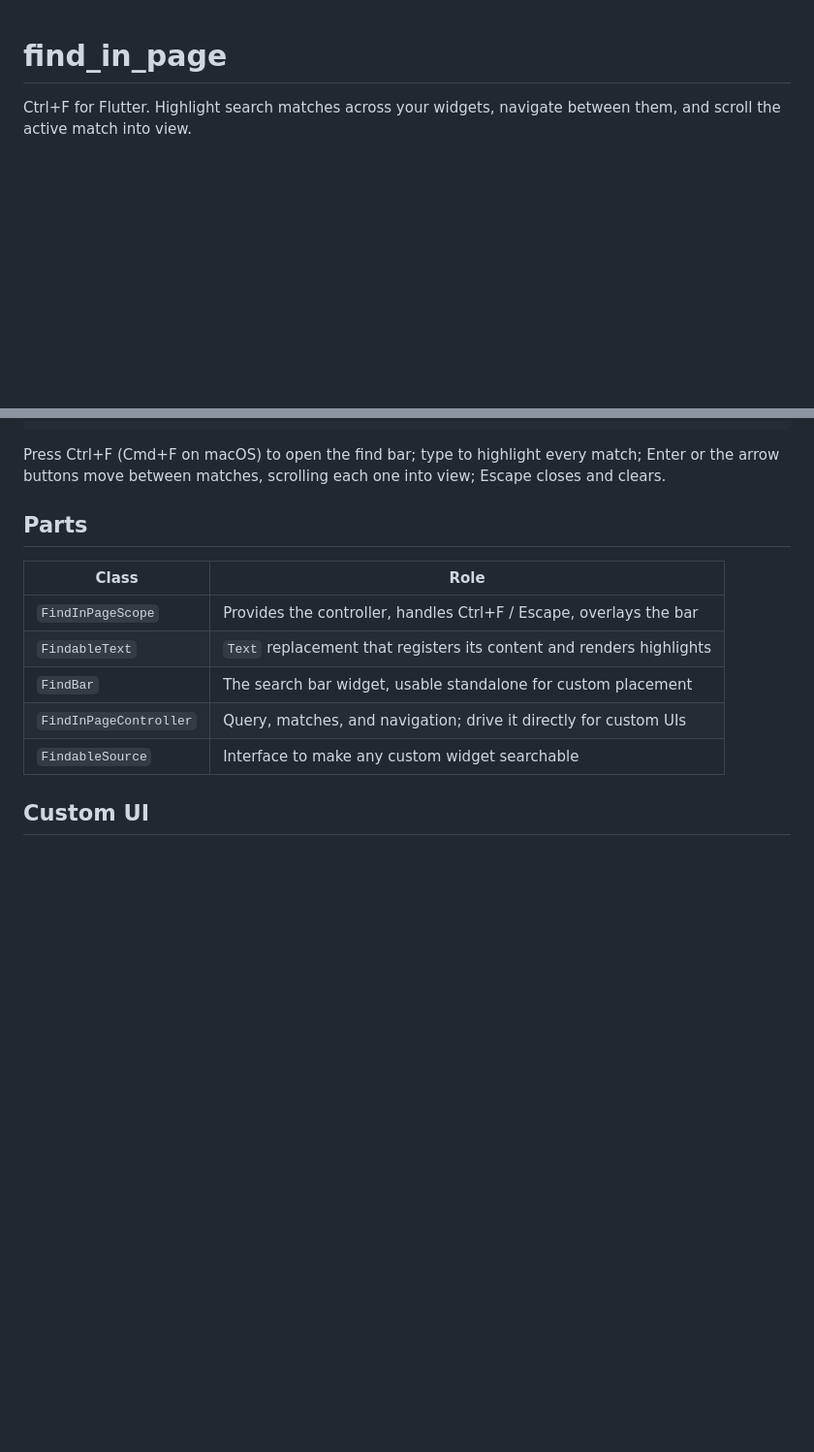
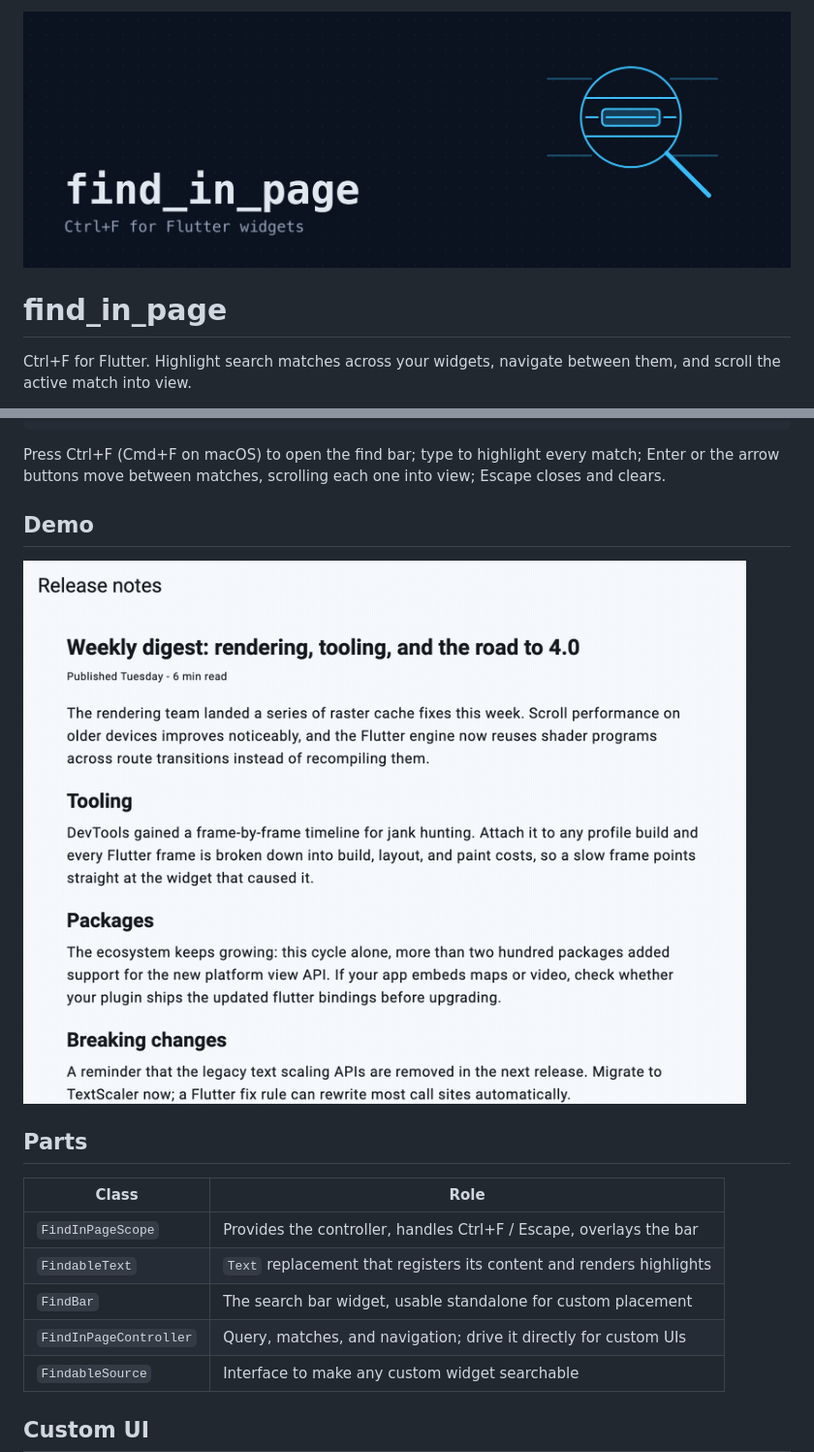
Before and after one commit to Yusufihsangorgel/find_in_page, a Markdown page: README.md, 2 parts joined by grey strips. Shown: that part at 97% size. GitHub-like rendering; pictures changed too: doc/banner.png (added), doc/demo.gif (added); blank space fills up the shorter version.

Commit message:
Add banner and demo capture

```diff
--- a/README.md
+++ b/README.md
@@ -1,3 +1,5 @@
+![find_in_page](doc/banner.png)
+
 # find_in_page
 
 Ctrl+F for Flutter. Highlight search matches across your widgets, navigate
@@ -27,6 +29,10 @@ FindInPageScope(
 Press Ctrl+F (Cmd+F on macOS) to open the find bar; type to highlight
 every match; Enter or the arrow buttons move between matches, scrolling
 each one into view; Escape closes and clears.
+
+## Demo
+
+![demo](doc/demo.gif)
 
 ## Parts
 
```
Also changed, not shown: 5 other files.
